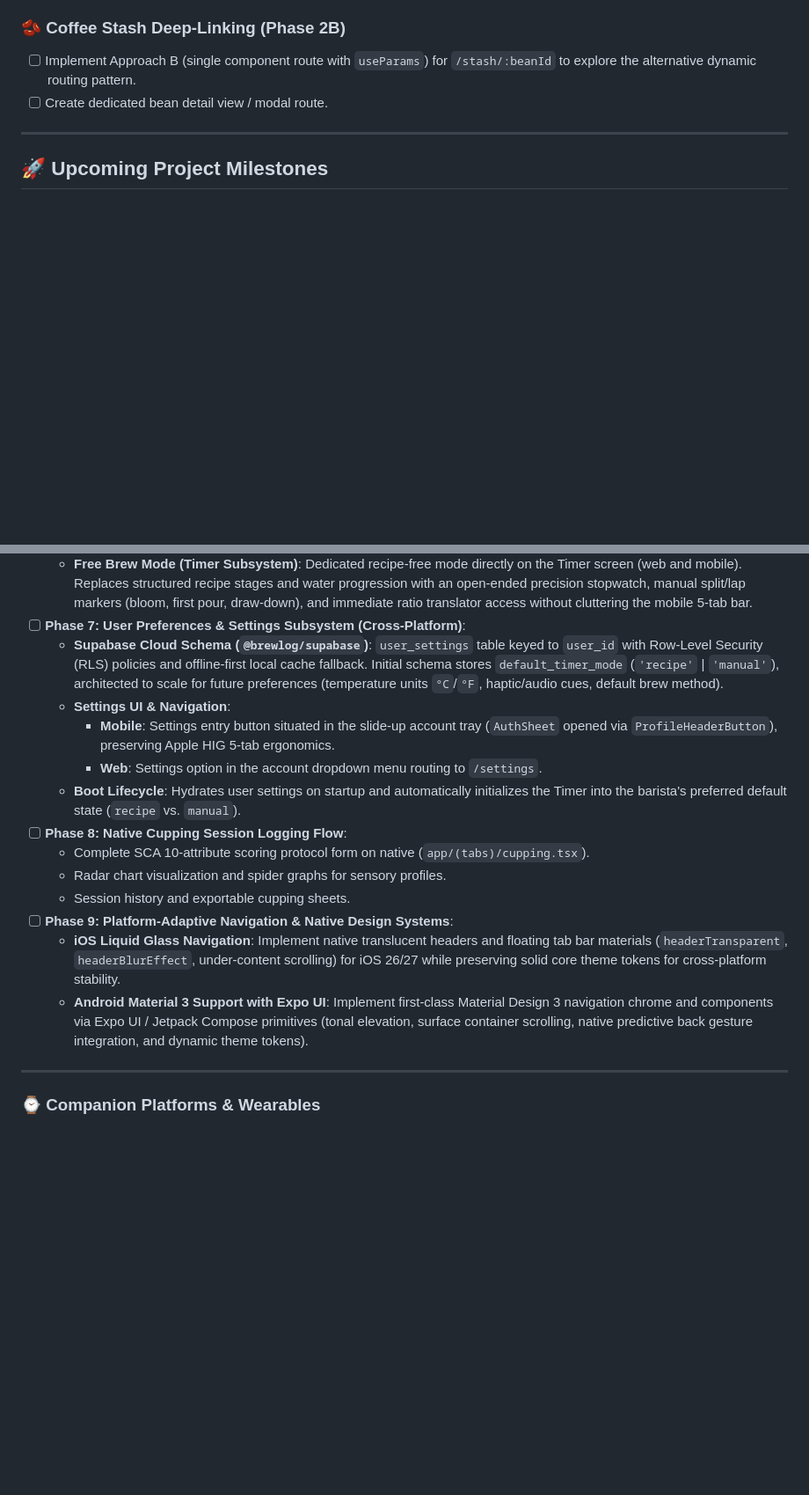
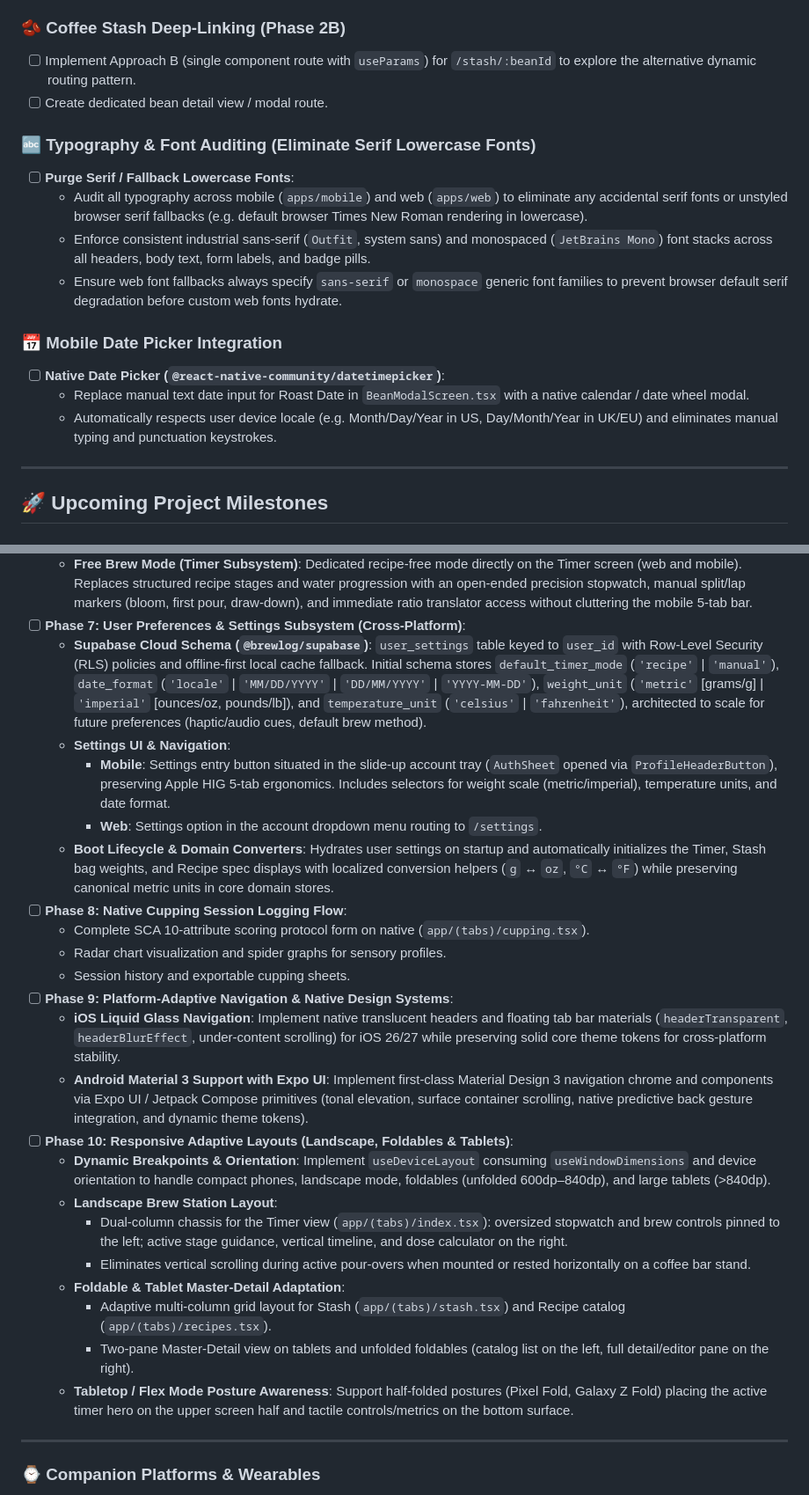
Before and after one commit to Chewieez/brewlog, a Markdown page: docs/ROADMAP.md, 2 parts joined by grey strips. Shown at 88% size. GitHub-like rendering; blank space fills up the shorter version.

Commit message:
docs: update roadmap with typography audit, date picker, preferences, and responsive milestones

```diff
--- a/docs/ROADMAP.md
+++ b/docs/ROADMAP.md
@@ -90,6 +90,17 @@ Once Phase 2 routing is complete and stabilized with passing tests, decompose th
 - [ ] Implement Approach B (single component route with `useParams`) for `/stash/:beanId` to explore the alternative dynamic routing pattern.
 - [ ] Create dedicated bean detail view / modal route.
 
+### 🔤 Typography & Font Auditing (Eliminate Serif Lowercase Fonts)
+- [ ] **Purge Serif / Fallback Lowercase Fonts**:
+  - Audit all typography across mobile (`apps/mobile`) and web (`apps/web`) to eliminate any accidental serif fonts or unstyled browser serif fallbacks (e.g. default browser Times New Roman rendering in lowercase).
+  - Enforce consistent industrial sans-serif (`Outfit`, system sans) and monospaced (`JetBrains Mono`) font stacks across all headers, body text, form labels, and badge pills.
+  - Ensure web font fallbacks always specify `sans-serif` or `monospace` generic font families to prevent browser default serif degradation before custom web fonts hydrate.
+
+### 📅 Mobile Date Picker Integration
+- [ ] **Native Date Picker (`@react-native-community/datetimepicker`)**:
+  - Replace manual text date input for Roast Date in `BeanModalScreen.tsx` with a native calendar / date wheel modal.
+  - Automatically respects user device locale (e.g. Month/Day/Year in US, Day/Month/Year in UK/EU) and eliminates manual typing and punctuation keystrokes.
+
 ---
 
 ## 🚀 Upcoming Project Milestones
@@ -109,11 +120,11 @@ Once Phase 2 routing is complete and stabilized with passing tests, decompose th
   - **Nested Ratio Translator (`CollapsibleCalculator`)**: Nested collapsible drawer inside the existing calculator card. Enter source coffee:water values (or direct ratio) to establish a baseline, then solve for target coffee or water dynamically with one-tap dose application to the active timer.
   - **Free Brew Mode (Timer Subsystem)**: Dedicated recipe-free mode directly on the Timer screen (web and mobile). Replaces structured recipe stages and water progression with an open-ended precision stopwatch, manual split/lap markers (bloom, first pour, draw-down), and immediate ratio translator access without cluttering the mobile 5-tab bar.
 - [ ] **Phase 7: User Preferences & Settings Subsystem (Cross-Platform)**:
-  - **Supabase Cloud Schema (`@brewlog/supabase`)**: `user_settings` table keyed to `user_id` with Row-Level Security (RLS) policies and offline-first local cache fallback. Initial schema stores `default_timer_mode` (`'recipe'` | `'manual'`), architected to scale for future preferences (temperature units `°C`/`°F`, haptic/audio cues, default brew method).
+  - **Supabase Cloud Schema (`@brewlog/supabase`)**: `user_settings` table keyed to `user_id` with Row-Level Security (RLS) policies and offline-first local cache fallback. Initial schema stores `default_timer_mode` (`'recipe'` | `'manual'`), `date_format` (`'locale'` | `'MM/DD/YYYY'` | `'DD/MM/YYYY'` | `'YYYY-MM-DD'`), `weight_unit` (`'metric'` [grams/g] | `'imperial'` [ounces/oz, pounds/lb]), and `temperature_unit` (`'celsius'` | `'fahrenheit'`), architected to scale for future preferences (haptic/audio cues, default brew method).
   - **Settings UI & Navigation**:
-    - **Mobile**: Settings entry button situated in the slide-up account tray (`AuthSheet` opened via `ProfileHeaderButton`), preserving Apple HIG 5-tab ergonomics.
+    - **Mobile**: Settings entry button situated in the slide-up account tray (`AuthSheet` opened via `ProfileHeaderButton`), preserving Apple HIG 5-tab ergonomics. Includes selectors for weight scale (metric/imperial), temperature units, and date format.
     - **Web**: Settings option in the account dropdown menu routing to `/settings`.
-  - **Boot Lifecycle**: Hydrates user settings on startup and automatically initializes the Timer into the barista's preferred default state (`recipe` vs. `manual`).
+  - **Boot Lifecycle & Domain Converters**: Hydrates user settings on startup and automatically initializes the Timer, Stash bag weights, and Recipe spec displays with localized conversion helpers (`g` ↔ `oz`, `°C` ↔ `°F`) while preserving canonical metric units in core domain stores.
 - [ ] **Phase 8: Native Cupping Session Logging Flow**:
   - Complete SCA 10-attribute scoring protocol form on native (`app/(tabs)/cupping.tsx`).
   - Radar chart visualization and spider graphs for sensory profiles.
@@ -121,6 +132,15 @@ Once Phase 2 routing is complete and stabilized with passing tests, decompose th
 - [ ] **Phase 9: Platform-Adaptive Navigation & Native Design Systems**:
   - **iOS Liquid Glass Navigation**: Implement native translucent headers and floating tab bar materials (`headerTransparent`, `headerBlurEffect`, under-content scrolling) for iOS 26/27 while preserving solid core theme tokens for cross-platform stability.
   - **Android Material 3 Support with Expo UI**: Implement first-class Material Design 3 navigation chrome and components via Expo UI / Jetpack Compose primitives (tonal elevation, surface container scrolling, native predictive back gesture integration, and dynamic theme tokens).
+- [ ] **Phase 10: Responsive Adaptive Layouts (Landscape, Foldables & Tablets)**:
+  - **Dynamic Breakpoints & Orientation**: Implement `useDeviceLayout` consuming `useWindowDimensions` and device orientation to handle compact phones, landscape mode, foldables (unfolded 600dp–840dp), and large tablets (>840dp).
+  - **Landscape Brew Station Layout**:
+    - Dual-column chassis for the Timer view (`app/(tabs)/index.tsx`): oversized stopwatch and brew controls pinned to the left; active stage guidance, vertical timeline, and dose calculator on the right.
+    - Eliminates vertical scrolling during active pour-overs when mounted or rested horizontally on a coffee bar stand.
+  - **Foldable & Tablet Master-Detail Adaptation**:
+    - Adaptive multi-column grid layout for Stash (`app/(tabs)/stash.tsx`) and Recipe catalog (`app/(tabs)/recipes.tsx`).
+    - Two-pane Master-Detail view on tablets and unfolded foldables (catalog list on the left, full detail/editor pane on the right).
+  - **Tabletop / Flex Mode Posture Awareness**: Support half-folded postures (Pixel Fold, Galaxy Z Fold) placing the active timer hero on the upper screen half and tactile controls/metrics on the bottom surface.
 
 ---
 
```
